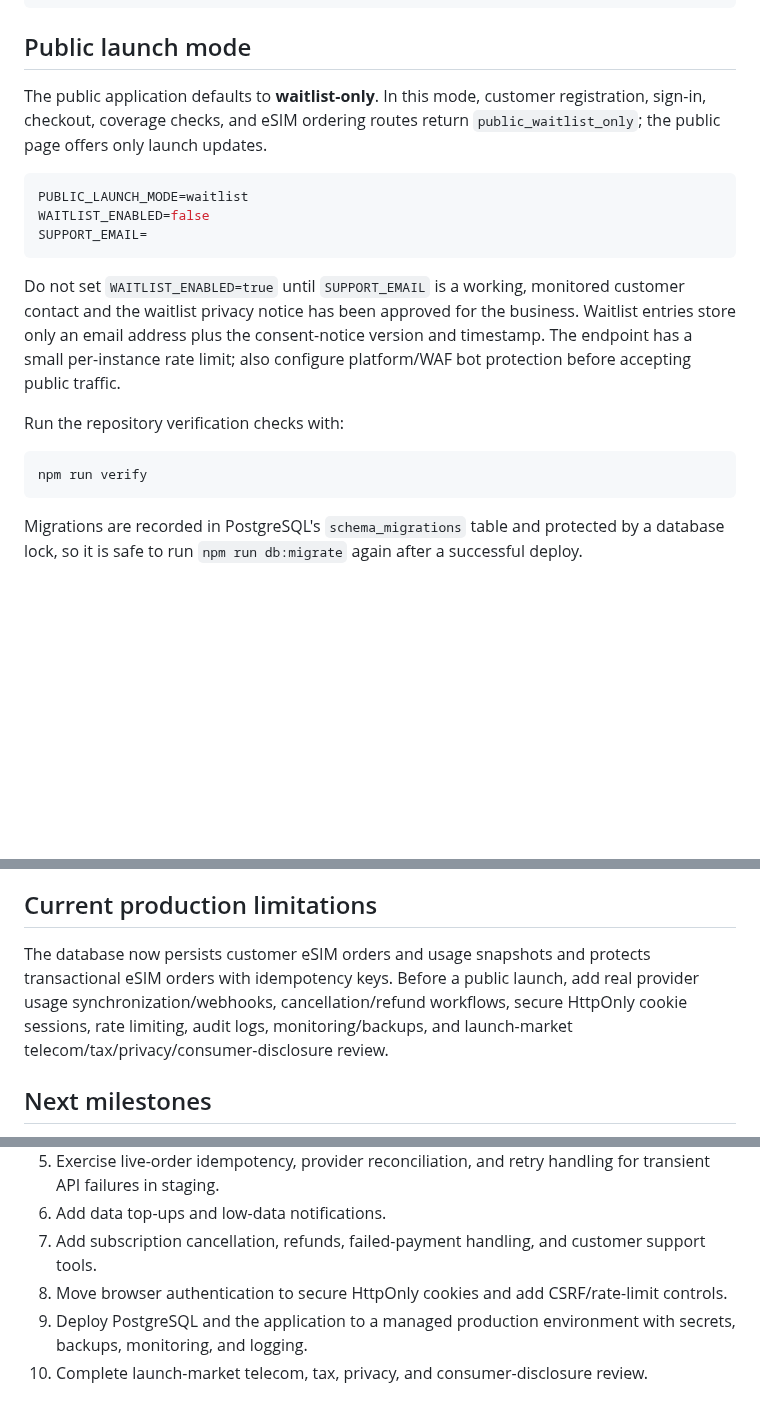
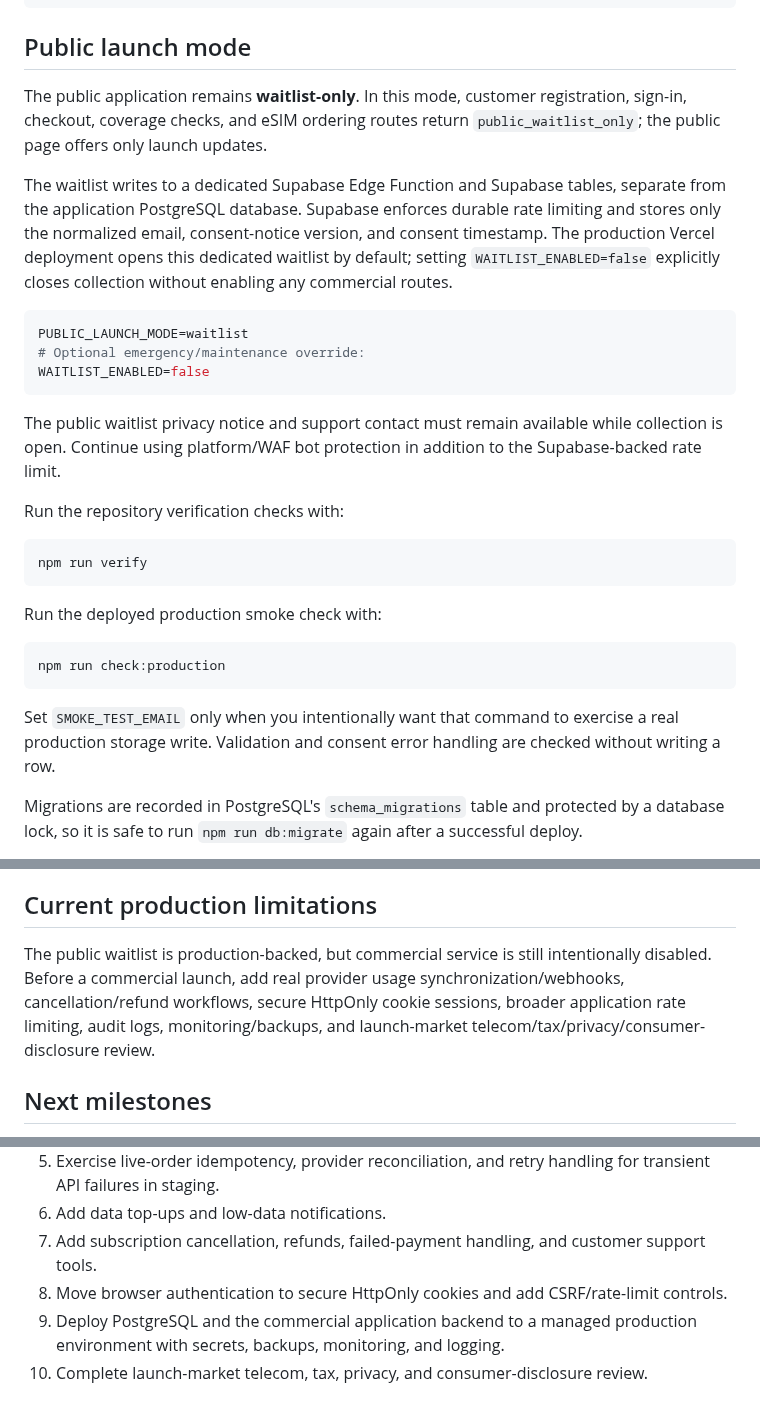
Before and after one commit to Galaxys22702/streetwise-connection-, a Markdown page: README.md, 3 parts joined by grey strips. GitHub-like rendering; blank space fills up the shorter version.

Commit message:
Document dedicated Supabase waitlist production behavior

````diff
--- a/README.md
+++ b/README.md
@@ -46,21 +47,31 @@ npm start
 
 ## Public launch mode
 
-The public application defaults to **waitlist-only**. In this mode, customer registration, sign-in, checkout, coverage checks, and eSIM ordering routes return `public_waitlist_only`; the public page offers only launch updates.
+The public application remains **waitlist-only**. In this mode, customer registration, sign-in, checkout, coverage checks, and eSIM ordering routes return `public_waitlist_only`; the public page offers only launch updates.
+
+The waitlist writes to a dedicated Supabase Edge Function and Supabase tables, separate from the application PostgreSQL database. Supabase enforces durable rate limiting and stores only the normalized email, consent-notice version, and consent timestamp. The production Vercel deployment opens this dedicated waitlist by default; setting `WAITLIST_ENABLED=false` explicitly closes collection without enabling any commercial routes.
 
 ```env
 PUBLIC_LAUNCH_MODE=waitlist
+# Optional emergency/maintenance override:
 WAITLIST_ENABLED=false
-SUPPORT_EMAIL=
 ```
 
-Do not set `WAITLIST_ENABLED=true` until `SUPPORT_EMAIL` is a working, monitored customer contact and the waitlist privacy notice has been approved for the business. Waitlist entries store only an email address plus the consent-notice version and timestamp. The endpoint has a small per-instance rate limit; also configure platform/WAF bot protection before accepting public traffic.
+The public waitlist privacy notice and support contact must remain available while collection is open. Continue using platform/WAF bot protection in addition to the Supabase-backed rate limit.
 
 Run the repository verification checks with:
 
 ```bash
 npm run verify
 ```
+
+Run the deployed production smoke check with:
+
+```bash
+npm run check:production
+```
+
+Set `SMOKE_TEST_EMAIL` only when you intentionally want that command to exercise a real production storage write. Validation and consent error handling are checked without writing a row.
 
 Migrations are recorded in PostgreSQL's `schema_migrations` table and protected by a database lock, so it is safe to run `npm run db:migrate` again after a successful deploy.
 
@@ -153,7 +165,7 @@ When live eSIM ordering is enabled, the order route also requires an authenticat
 
 ## Current production limitations
 
-The database now persists customer eSIM orders and usage snapshots and protects transactional eSIM orders with idempotency keys. Before a public launch, add real provider usage synchronization/webhooks, cancellation/refund workflows, secure HttpOnly cookie sessions, rate limiting, audit logs, monitoring/backups, and launch-market telecom/tax/privacy/consumer-disclosure review.
+The public waitlist is production-backed, but commercial service is still intentionally disabled. Before a commercial launch, add real provider usage synchronization/webhooks, cancellation/refund workflows, secure HttpOnly cookie sessions, broader application rate limiting, audit logs, monitoring/backups, and launch-market telecom/tax/privacy/consumer-disclosure review.
 
 ## Next milestones
 
@@ -165,5 +177,5 @@ The database now persists customer eSIM orders and usage snapshots and protects
 6. Add data top-ups and low-data notifications.
 7. Add subscription cancellation, refunds, failed-payment handling, and customer support tools.
 8. Move browser authentication to secure HttpOnly cookies and add CSRF/rate-limit controls.
-9. Deploy PostgreSQL and the application to a managed production environment with secrets, backups, monitoring, and logging.
+9. Deploy PostgreSQL and the commercial application backend to a managed production environment with secrets, backups, monitoring, and logging.
 10. Complete launch-market telecom, tax, privacy, and consumer-disclosure review.
````
Also changed, not shown: other parts of README.md (+2 -0 lines).
